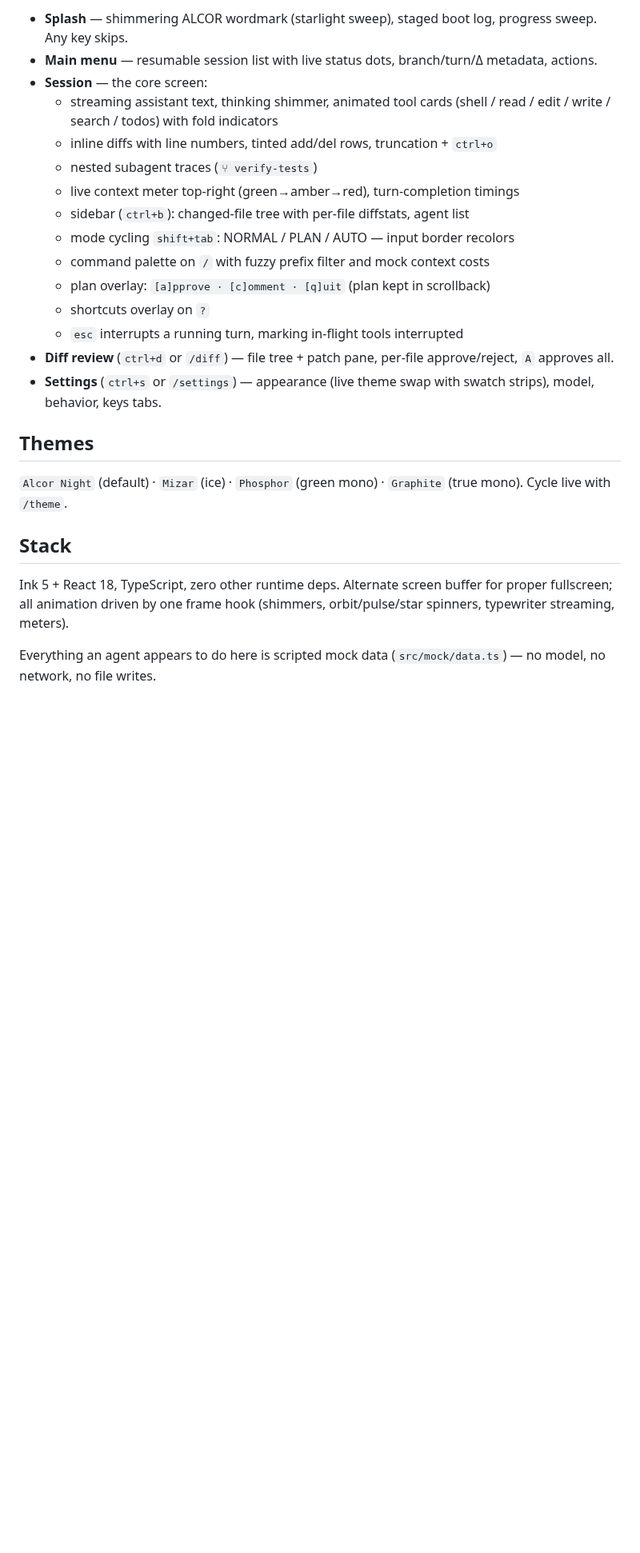
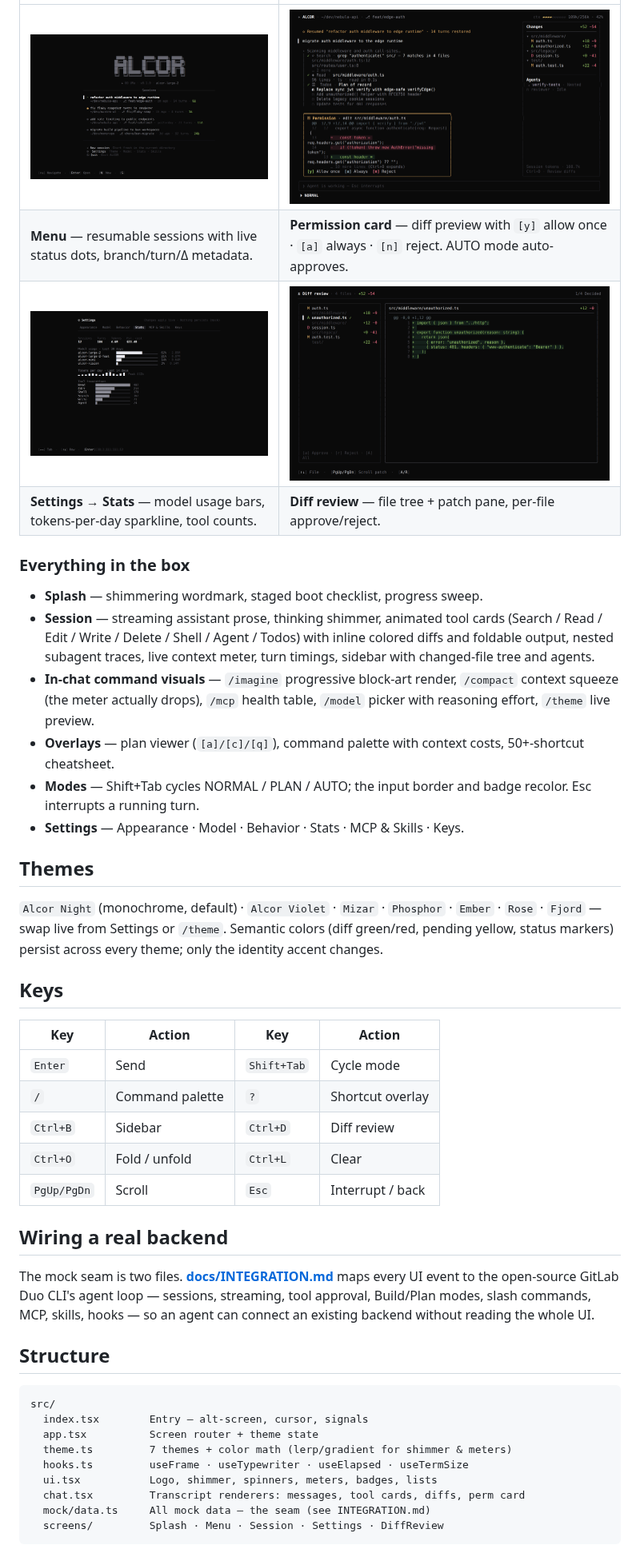
Before and after one commit to miirys/ALCOR, a Markdown page: README.md, the part around one of its changes. Shown at 80% size. Rendered like a GitHub page; pictures changed too: docs/media/diff-review.png (added), docs/media/menu.png (added), docs/media/permission.png (added); blank space fills up the shorter version.

````diff
--- a/README.md
+++ b/README.md
@@ -26,35 +37,63 @@ Needs a real TTY with true color + Unicode.
 
-- **Splash** — shimmering ALCOR wordmark (starlight sweep), staged boot log,
-  progress sweep. Any key skips.
-- **Main menu** — resumable session list with live status dots, branch/turn/Δ
-  metadata, actions.
-- **Session** — the core screen:
-  - streaming assistant text, thinking shimmer, animated tool cards
-    (shell / read / edit / write / search / todos) with fold indicators
-  - inline diffs with line numbers, tinted add/del rows, truncation + `ctrl+o`
-  - nested subagent traces (`⑂ verify-tests`)
-  - live context meter top-right (green→amber→red), turn-completion timings
-  - sidebar (`ctrl+b`): changed-file tree with per-file diffstats, agent list
-  - mode cycling `shift+tab`: NORMAL / PLAN / AUTO — input border recolors
-  - command palette on `/` with fuzzy prefix filter and mock context costs
-  - plan overlay: `[a]pprove · [c]omment · [q]uit` (plan kept in scrollback)
-  - shortcuts overlay on `?`
-  - `esc` interrupts a running turn, marking in-flight tools interrupted
-- **Diff review** (`ctrl+d` or `/diff`) — file tree + patch pane,
-  per-file approve/reject, `A` approves all.
-- **Settings** (`ctrl+s` or `/settings`) — appearance (live theme swap with
-  swatch strips), model, behavior, keys tabs.
+| | |
+| --- | --- |
+| <img src="docs/media/menu.png" width="440"> | <img src="docs/media/permission.png" width="440"> |
+| **Menu** — resumable sessions with live status dots, branch/turn/Δ metadata. | **Permission card** — diff preview with `[y]` allow once · `[a]` always · `[n]` reject. AUTO mode auto-approves. |
+| <img src="docs/media/stats.png" width="440"> | <img src="docs/media/diff-review.png" width="440"> |
+| **Settings → Stats** — model usage bars, tokens-per-day sparkline, tool counts. | **Diff review** — file tree + patch pane, per-file approve/reject. |
+
+### Everything in the box
+
+- **Splash** — shimmering wordmark, staged boot checklist, progress sweep.
+- **Session** — streaming assistant prose, thinking shimmer, animated tool
+  cards (Search / Read / Edit / Write / Delete / Shell / Agent / Todos) with
+  inline colored diffs and foldable output, nested subagent traces, live
+  context meter, turn timings, sidebar with changed-file tree and agents.
+- **In-chat command visuals** — `/imagine` progressive block-art render,
+  `/compact` context squeeze (the meter actually drops), `/mcp` health table,
+  `/model` picker with reasoning effort, `/theme` live preview.
+- **Overlays** — plan viewer (`[a]/[c]/[q]`), command palette with context
+  costs, 50+-shortcut cheatsheet.
+- **Modes** — Shift+Tab cycles NORMAL / PLAN / AUTO; the input border and
+  badge recolor. Esc interrupts a running turn.
+- **Settings** — Appearance · Model · Behavior · Stats · MCP & Skills · Keys.
 
 ## Themes
 
-`Alcor Night` (default) · `Mizar` (ice) · `Phosphor` (green mono) ·
-`Graphite` (true mono). Cycle live with `/theme`.
+`Alcor Night` (monochrome, default) · `Alcor Violet` · `Mizar` · `Phosphor` ·
+`Ember` · `Rose` · `Fjord` — swap live from Settings or `/theme`.
+Semantic colors (diff green/red, pending yellow, status markers) persist
+across every theme; only the identity accent changes.
 
-## Stack
+## Keys
 
-Ink 5 + React 18, TypeScript, zero other runtime deps. Alternate screen
-buffer for proper fullscreen; all animation driven by one frame hook
-(shimmers, orbit/pulse/star spinners, typewriter streaming, meters).
+| Key | Action | Key | Action |
+| --- | --- | --- | --- |
+| `Enter` | Send | `Shift+Tab` | Cycle mode |
+| `/` | Command palette | `?` | Shortcut overlay |
+| `Ctrl+B` | Sidebar | `Ctrl+D` | Diff review |
+| `Ctrl+O` | Fold / unfold | `Ctrl+L` | Clear |
+| `PgUp/PgDn` | Scroll | `Esc` | Interrupt / back |
 
-Everything an agent appears to do here is scripted mock data
-(`src/mock/data.ts`) — no model, no network, no file writes.
+## Wiring a real backend
+
+The mock seam is two files. **[docs/INTEGRATION.md](docs/INTEGRATION.md)**
+maps every UI event to the open-source GitLab Duo CLI's agent loop —
+sessions, streaming, tool approval, Build/Plan modes, slash commands, MCP,
+skills, hooks — so an agent can connect an existing backend without reading
+the whole UI.
+
+## Structure
+
+```
+src/
+  index.tsx        Entry — alt-screen, cursor, signals
+  app.tsx          Screen router + theme state
+  theme.ts         7 themes + color math (lerp/gradient for shimmer & meters)
+  hooks.ts         useFrame · useTypewriter · useElapsed · useTermSize
+  ui.tsx           Logo, shimmer, spinners, meters, badges, lists
+  chat.tsx         Transcript renderers: messages, tool cards, diffs, perm card
+  mock/data.ts     All mock data — the seam (see INTEGRATION.md)
+  screens/         Splash · Menu · Session · Settings · DiffReview
+```
+
````
Also changed, not shown: other parts of README.md (+27 -15 lines), docs/INTEGRATION.md (added, +172 -0 lines), docs/media/hero.png (added), 8 other files.
